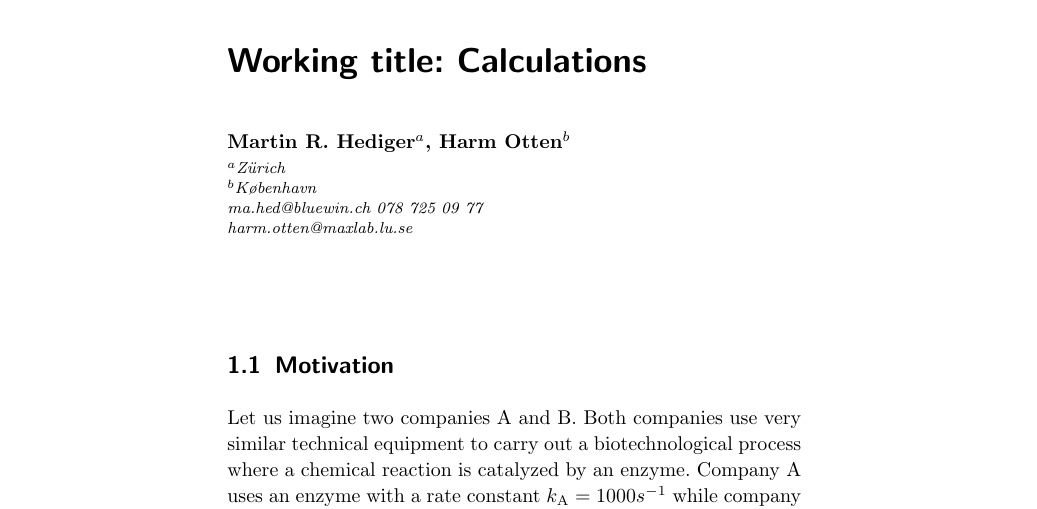
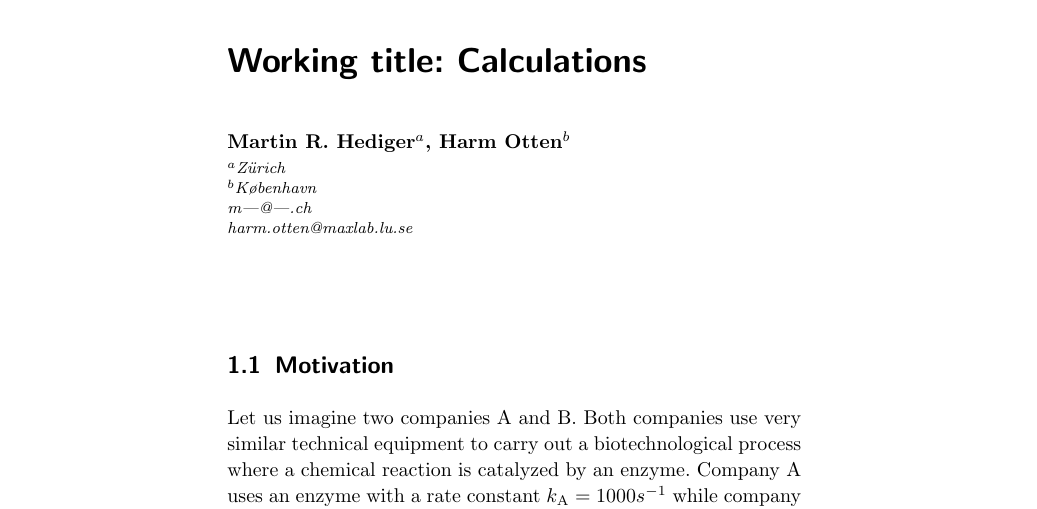
Before and after one commit to mzhKU/Review, a LaTeX book (000-main.tex, which reads 010-main.tex): part of page 8 of 12, cut so that both start at the same text. Compiled offline with pdfLaTeX; a LaTeX package or settings file that is missing is left out; an older LaTeX class or package is replaced by its successor.

Commit message:
Blind email

```diff
--- a/010-main.tex
+++ b/010-main.tex
@@ -4,7 +4,7 @@
 \chapauth{Martin R. Hediger$^{a}$, Harm Otten$^{b}$
 \chapaff{$^{a}$Z\"urich\\
 $^{b}$K{\o}benhavn\\
-ma.hed@bluewin.ch 078 725 09 77\\
+m---@---.ch\\
 harm.otten@maxlab.lu.se}}
 % *************************************************************************
 
```
